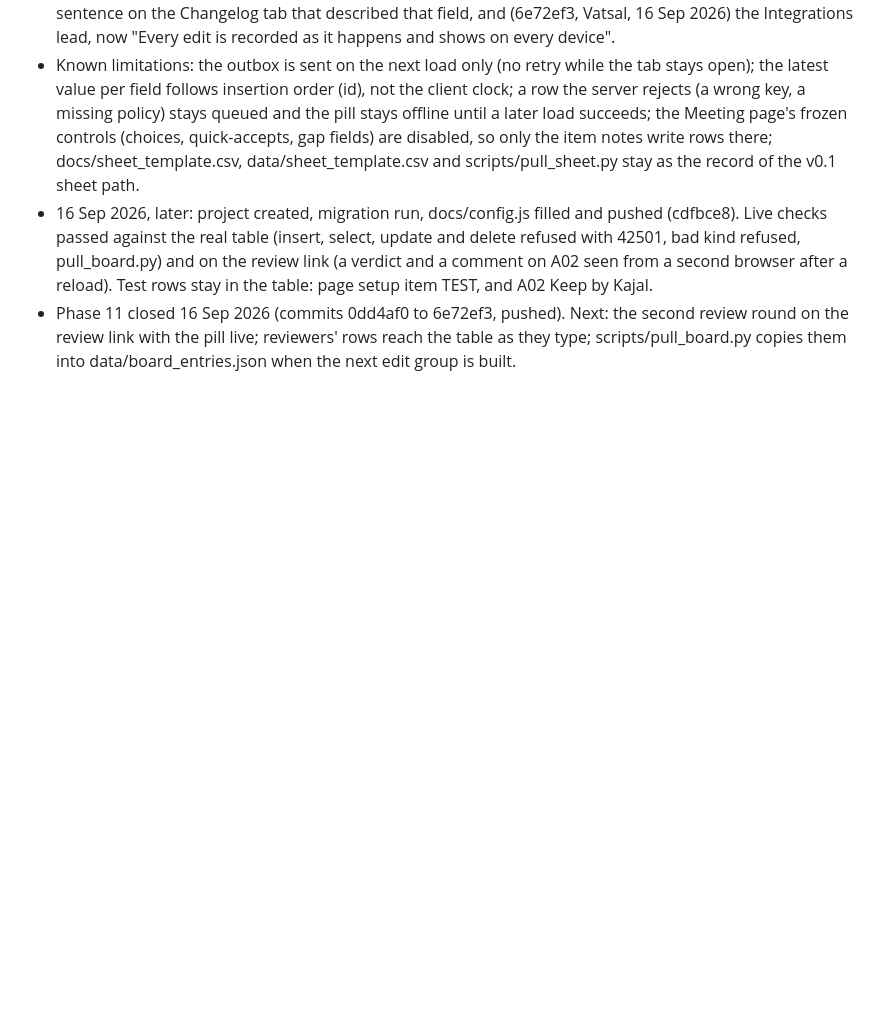
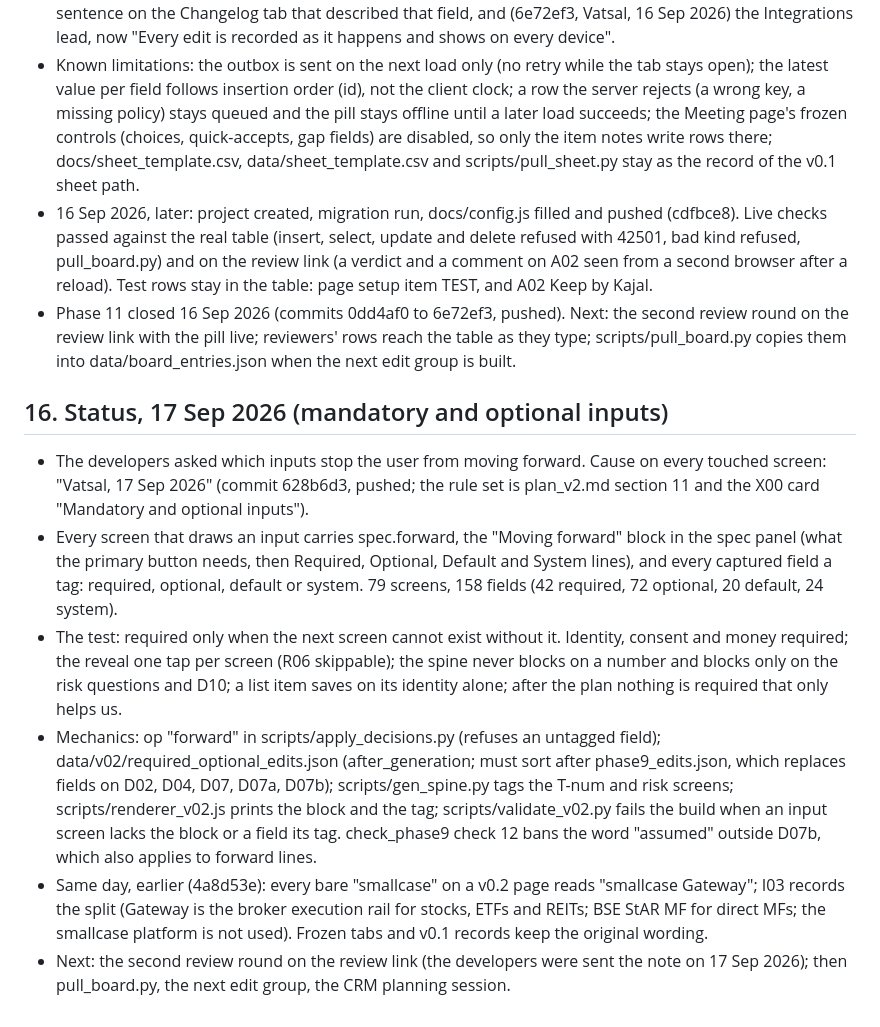
Before and after one commit to spiffler33/yeslyf-wireframes, a Markdown page: PLAN.md, the part around the change. Rendered like a GitHub page; blank space fills up the shorter version.

Commit message:
Light close, 17 Sep 2026: PLAN.md section 16 and handoff for the mandatory and optional inputs phase

```diff
--- a/PLAN.md
+++ b/PLAN.md
@@ -410,3 +410,25 @@ client-data assumptions, 9b data-capture improvements, 9c split status, 9d audie
 - Phase 11 closed 16 Sep 2026 (commits 0dd4af0 to 6e72ef3, pushed). Next: the second review round on the review
   link with the pill live; reviewers' rows reach the table as they type; scripts/pull_board.py copies them into
   data/board_entries.json when the next edit group is built.
+
+## 16. Status, 17 Sep 2026 (mandatory and optional inputs)
+
+- The developers asked which inputs stop the user from moving forward. Cause on every touched screen: "Vatsal,
+  17 Sep 2026" (commit 628b6d3, pushed; the rule set is plan_v2.md section 11 and the X00 card "Mandatory and optional
+  inputs").
+- Every screen that draws an input carries spec.forward, the "Moving forward" block in the spec panel (what the
+  primary button needs, then Required, Optional, Default and System lines), and every captured field a tag: required,
+  optional, default or system. 79 screens, 158 fields (42 required, 72 optional, 20 default, 24 system).
+- The test: required only when the next screen cannot exist without it. Identity, consent and money required; the
+  reveal one tap per screen (R06 skippable); the spine never blocks on a number and blocks only on the risk questions
+  and D10; a list item saves on its identity alone; after the plan nothing is required that only helps us.
+- Mechanics: op "forward" in scripts/apply_decisions.py (refuses an untagged field); data/v02/required_optional_edits.json
+  (after_generation; must sort after phase9_edits.json, which replaces fields on D02, D04, D07, D07a, D07b);
+  scripts/gen_spine.py tags the T-num and risk screens; scripts/renderer_v02.js prints the block and the tag;
+  scripts/validate_v02.py fails the build when an input screen lacks the block or a field its tag. check_phase9
+  check 12 bans the word "assumed" outside D07b, which also applies to forward lines.
+- Same day, earlier (4a8d53e): every bare "smallcase" on a v0.2 page reads "smallcase Gateway"; I03 records the split
+  (Gateway is the broker execution rail for stocks, ETFs and REITs; BSE StAR MF for direct MFs; the smallcase
+  platform is not used). Frozen tabs and v0.1 records keep the original wording.
+- Next: the second review round on the review link (the developers were sent the note on 17 Sep 2026); then
+  pull_board.py, the next edit group, the CRM planning session.
```
Also changed, not shown: .claude/HANDOFF.md (+9 -2 lines).
